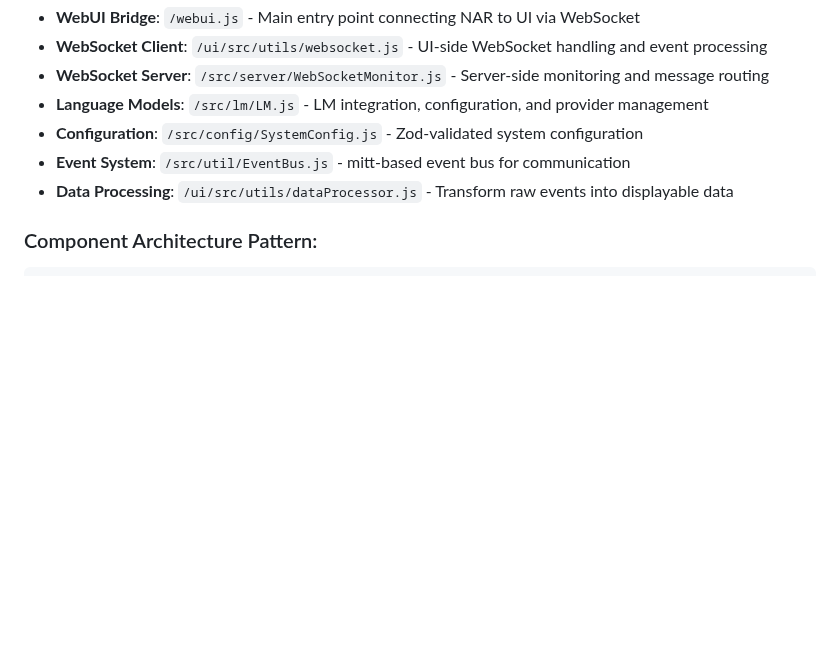
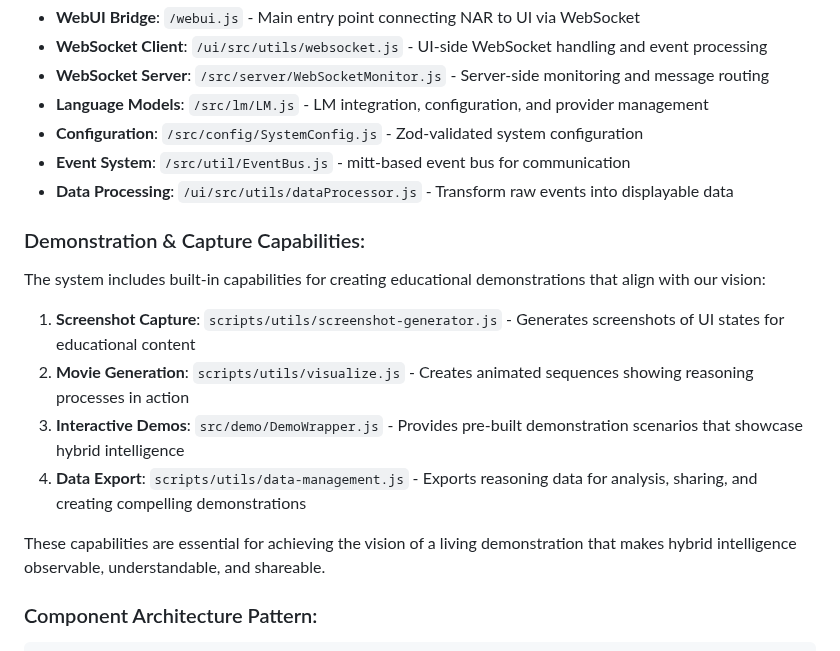
Before and after one commit to automenta/senars11, a Markdown page: PLAN.md, the part around the change. GitHub-like rendering; blank space fills up the shorter version.

Commit message:
planning

````diff
--- a/PLAN.md
+++ b/PLAN.md
@@ -237,6 +237,16 @@ This document provides a complete, self-contained, and actionable implementation
 - **Event System**: `/src/util/EventBus.js` - mitt-based event bus for communication
 - **Data Processing**: `/ui/src/utils/dataProcessor.js` - Transform raw events into displayable data
 
+### Demonstration & Capture Capabilities:
+The system includes built-in capabilities for creating educational demonstrations that align with our vision:
+
+1. **Screenshot Capture**: `scripts/utils/screenshot-generator.js` - Generates screenshots of UI states for educational content
+2. **Movie Generation**: `scripts/utils/visualize.js` - Creates animated sequences showing reasoning processes in action
+3. **Interactive Demos**: `src/demo/DemoWrapper.js` - Provides pre-built demonstration scenarios that showcase hybrid intelligence
+4. **Data Export**: `scripts/utils/data-management.js` - Exports reasoning data for analysis, sharing, and creating compelling demonstrations
+
+These capabilities are essential for achieving the vision of a living demonstration that makes hybrid intelligence observable, understandable, and shareable.
+
 ### Component Architecture Pattern:
 ```javascript
 // Example component structure
````
